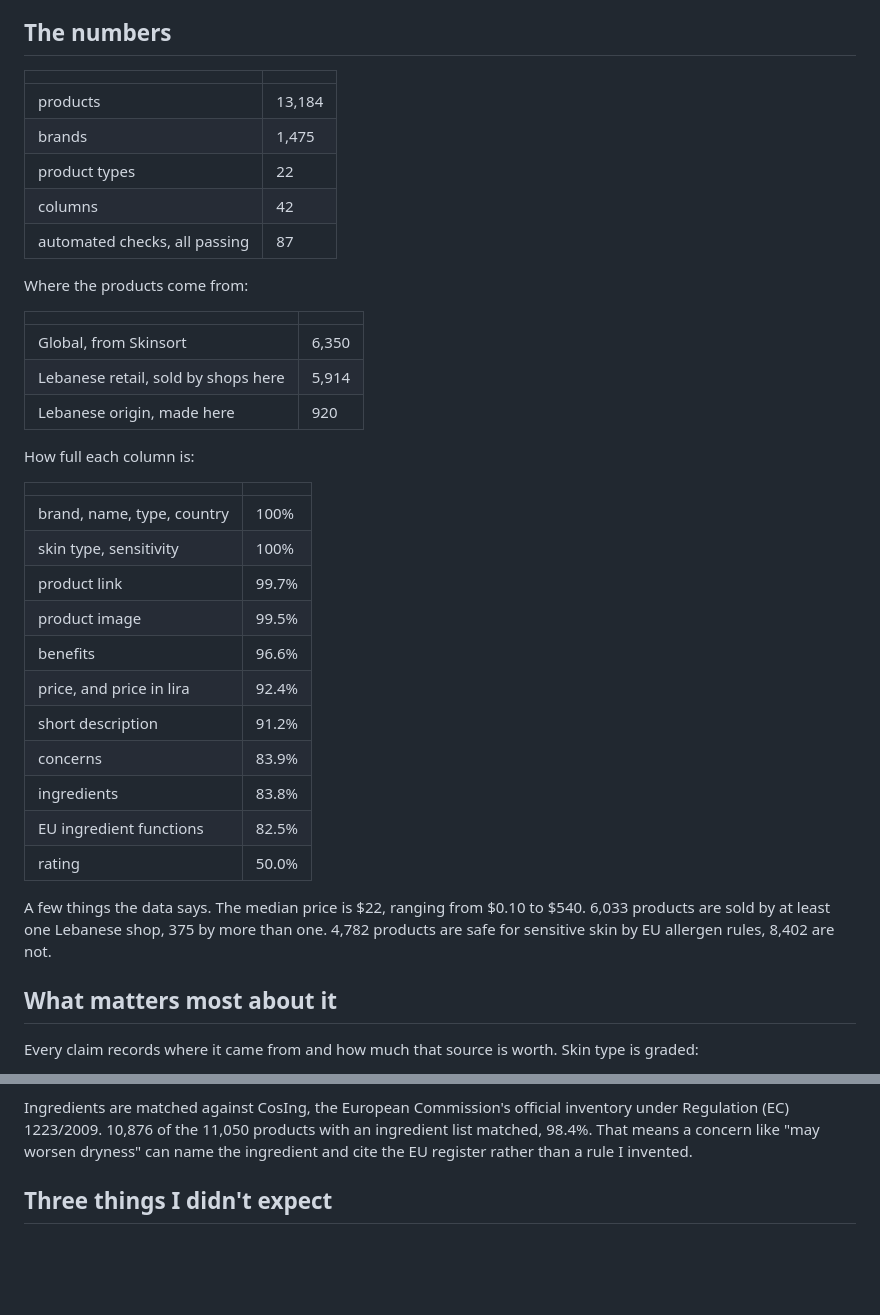
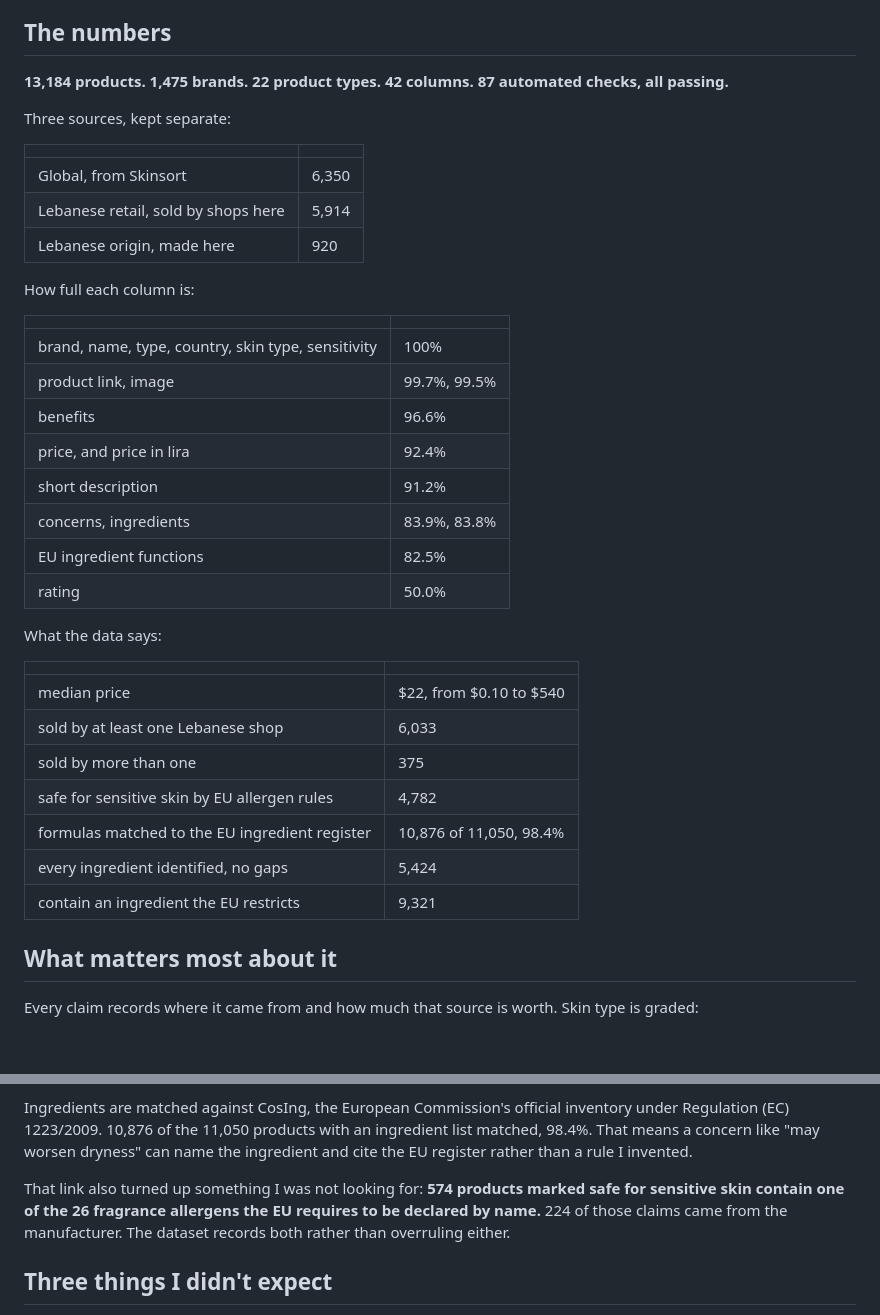
Before and after one commit to devexlynne/A-Multi-Source-Enriched-Skincare-Product-Dataset-for-Knowledge-Graph-Based-Recommendation, a Markdown page: README.md, 2 parts joined by grey strips. Rendered like a GitHub page; blank space fills up the shorter version.

Commit message:
Simplify the README statistics and add the CosIng and allergen figures

```diff
--- a/README.md
+++ b/README.md
@@ -11,15 +11,10 @@ you can actually get it.
 
 ## The numbers
 
-| | |
-|---|---|
-| products | 13,184 |
-| brands | 1,475 |
-| product types | 22 |
-| columns | 42 |
-| automated checks, all passing | 87 |
+**13,184 products. 1,475 brands. 22 product types. 42 columns. 87 automated
+checks, all passing.**
 
-Where the products come from:
+Three sources, kept separate:
 
 | | |
 |---|---|
@@ -31,22 +26,26 @@ How full each column is:
 
 | | |
 |---|---|
-| brand, name, type, country | 100% |
-| skin type, sensitivity | 100% |
-| product link | 99.7% |
-| product image | 99.5% |
+| brand, name, type, country, skin type, sensitivity | 100% |
+| product link, image | 99.7%, 99.5% |
 | benefits | 96.6% |
 | price, and price in lira | 92.4% |
 | short description | 91.2% |
-| concerns | 83.9% |
-| ingredients | 83.8% |
+| concerns, ingredients | 83.9%, 83.8% |
 | EU ingredient functions | 82.5% |
 | rating | 50.0% |
 
-A few things the data says. The median price is $22, ranging from $0.10 to
-$540. 6,033 products are sold by at least one Lebanese shop, 375 by more than
-one. 4,782 products are safe for sensitive skin by EU allergen rules, 8,402
-are not.
+What the data says:
+
+| | |
+|---|---|
+| median price | $22, from $0.10 to $540 |
+| sold by at least one Lebanese shop | 6,033 |
+| sold by more than one | 375 |
+| safe for sensitive skin by EU allergen rules | 4,782 |
+| formulas matched to the EU ingredient register | 10,876 of 11,050, 98.4% |
+| every ingredient identified, no gaps | 5,424 |
+| contain an ingredient the EU restricts | 9,321 |
 
 ## What matters most about it
 
@@ -73,6 +72,11 @@ inventory under Regulation (EC) 1223/2009. 10,876 of the 11,050 products with
 an ingredient list matched, 98.4%. That means a concern like "may worsen
 dryness" can name the ingredient and cite the EU register rather than a rule I
 invented.
+
+That link also turned up something I was not looking for: **574 products
+marked safe for sensitive skin contain one of the 26 fragrance allergens the
+EU requires to be declared by name.** 224 of those claims came from the
+manufacturer. The dataset records both rather than overruling either.
 
 ## Three things I didn't expect
 
```
Also changed, not shown: WHAT_COSING_GIVES_US.md (+8 -5 lines).
